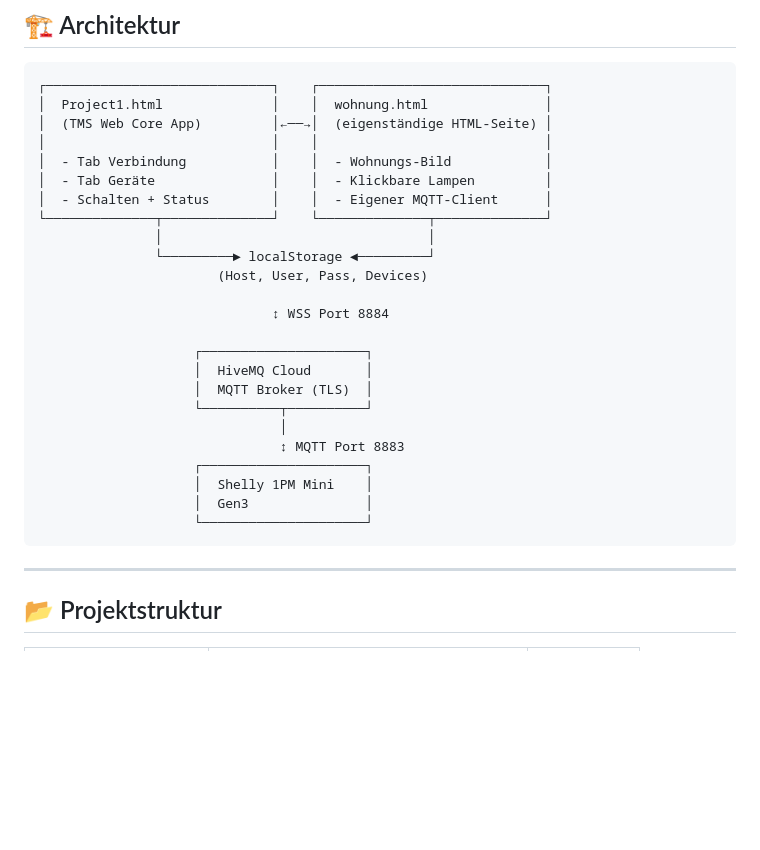
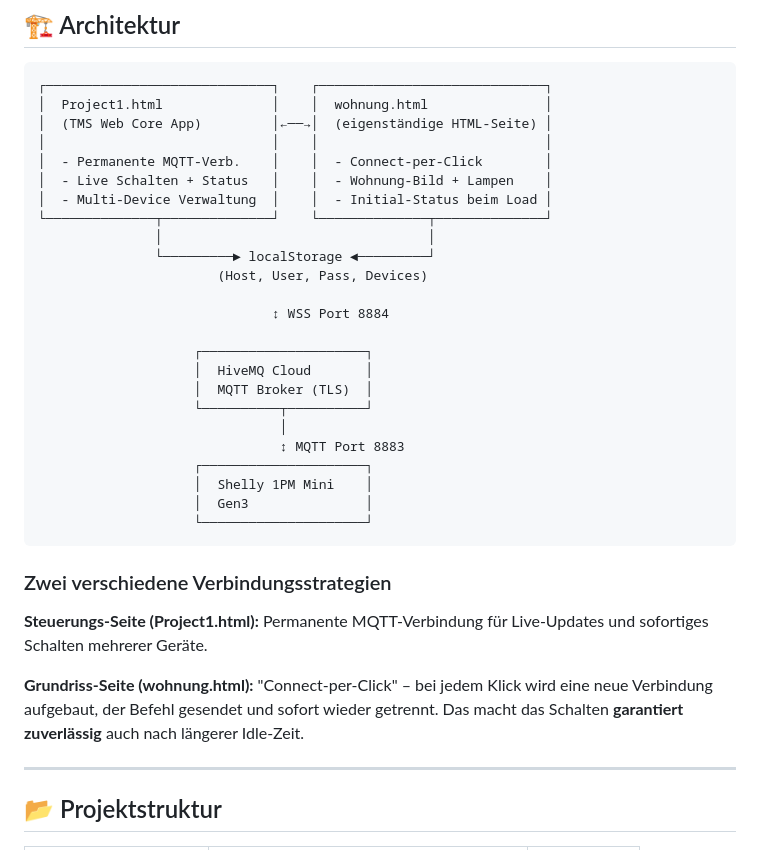
Before and after one commit to RwHexa/shellyweb, a Markdown page: README.md, the part around one of its changes. Drawn GitHub-style; blank space fills up the shorter version.

````diff
--- a/README.md
+++ b/README.md
@@ -54,9 +56,9 @@ ohne Installation!**
 │  Project1.html              │    │  wohnung.html               │
 │  (TMS Web Core App)         │←──→│  (eigenständige HTML-Seite) │
 │                             │    │                             │
-│  - Tab Verbindung           │    │  - Wohnungs-Bild            │
-│  - Tab Geräte               │    │  - Klickbare Lampen         │
-│  - Schalten + Status        │    │  - Eigener MQTT-Client      │
+│  - Permanente MQTT-Verb.    │    │  - Connect-per-Click        │
+│  - Live Schalten + Status   │    │  - Wohnung-Bild + Lampen    │
+│  - Multi-Device Verwaltung  │    │  - Initial-Status beim Load │
 └──────────────┬──────────────┘    └──────────────┬──────────────┘
                │                                  │
                └─────────► localStorage ◄─────────┘
@@ -75,6 +77,16 @@ ohne Installation!**
                     │  Gen3               │
                     └─────────────────────┘
 ```
+
+### Zwei verschiedene Verbindungsstrategien
+
+**Steuerungs-Seite (Project1.html):**
+Permanente MQTT-Verbindung für Live-Updates und sofortiges Schalten mehrerer Geräte.
+
+**Grundriss-Seite (wohnung.html):**
+"Connect-per-Click" – bei jedem Klick wird eine neue Verbindung aufgebaut, der
+Befehl gesendet und sofort wieder getrennt. Das macht das Schalten **garantiert
+zuverlässig** auch nach längerer Idle-Zeit.
 
 ---
 
````
Also changed, not shown: other parts of README.md (+60 -14 lines).
